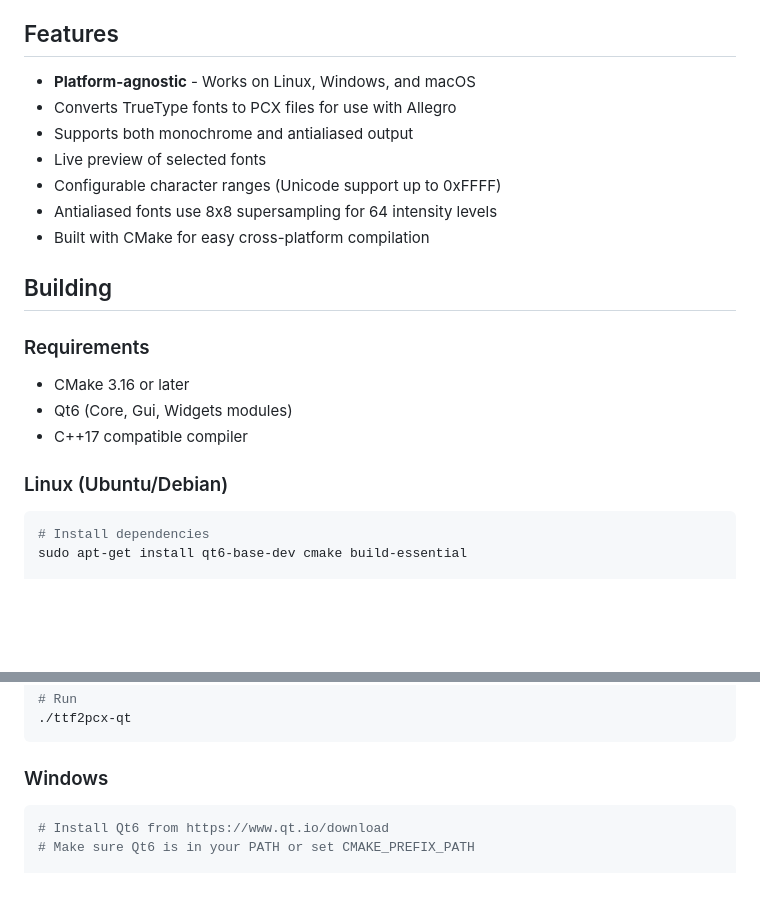
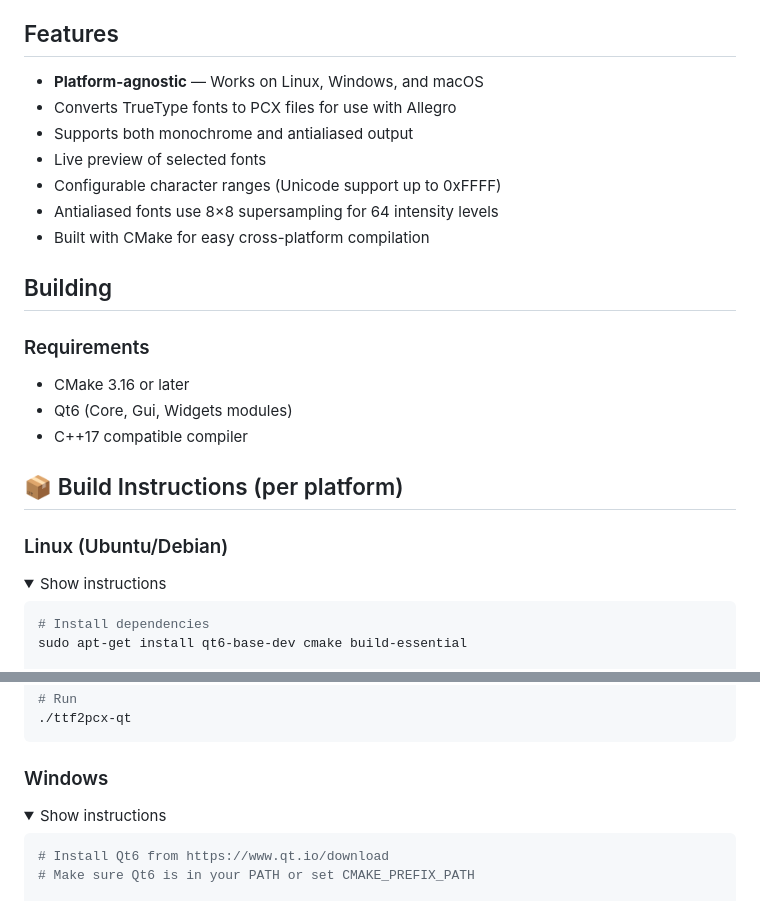
Before and after one commit to humbertodias/ttf2pcx, a Markdown page: README.md, 2 parts joined by grey strips. GitHub-like rendering; folded sections open; blank space fills up the shorter version.

````diff
--- a/README.md
+++ b/README.md
@@ -6,23 +8,29 @@ A cross-platform Qt6 tool that converts TrueType fonts to PCX files for use with
 
 ## Features
 
-- **Platform-agnostic** - Works on Linux, Windows, and macOS
-- Converts TrueType fonts to PCX files for use with Allegro
-- Supports both monochrome and antialiased output
-- Live preview of selected fonts
-- Configurable character ranges (Unicode support up to 0xFFFF)
-- Antialiased fonts use 8x8 supersampling for 64 intensity levels
-- Built with CMake for easy cross-platform compilation
+* **Platform-agnostic** — Works on Linux, Windows, and macOS
+* Converts TrueType fonts to PCX files for use with Allegro
+* Supports both monochrome and antialiased output
+* Live preview of selected fonts
+* Configurable character ranges (Unicode support up to 0xFFFF)
+* Antialiased fonts use 8×8 supersampling for 64 intensity levels
+* Built with CMake for easy cross-platform compilation
 
 ## Building
 
 ### Requirements
 
-- CMake 3.16 or later
-- Qt6 (Core, Gui, Widgets modules)
-- C++17 compatible compiler
+* CMake 3.16 or later
+* Qt6 (Core, Gui, Widgets modules)
+* C++17 compatible compiler
+
+
+## 📦 Build Instructions (per platform)
 
 ### Linux (Ubuntu/Debian)
+
+<details>
+  <summary>Show instructions</summary>
 
 ```bash
 # Install dependencies
@@ -39,4 +49,7 @@ cmake --build build --config Release
 ### Windows
+
+<details>
+  <summary>Show instructions</summary>
 
 ```bash
 # Install Qt6 from https://www.qt.io/download
````
Also changed, not shown: other parts of README.md (+44 -26 lines).
